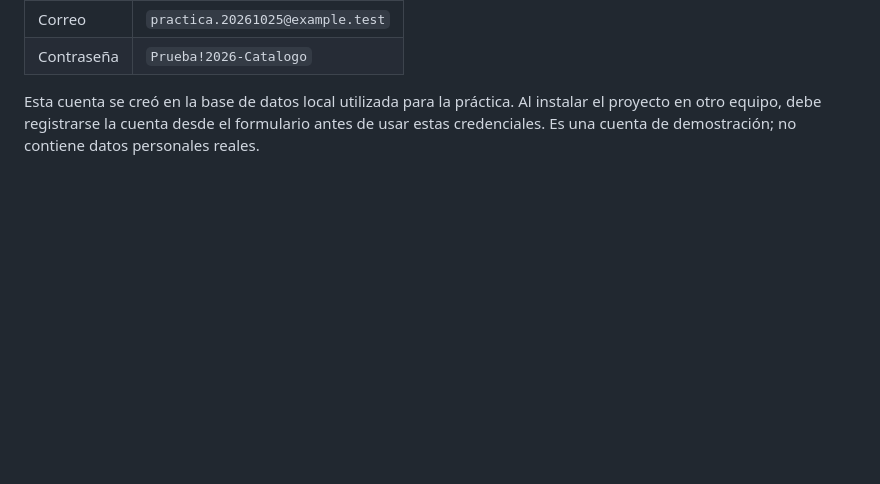
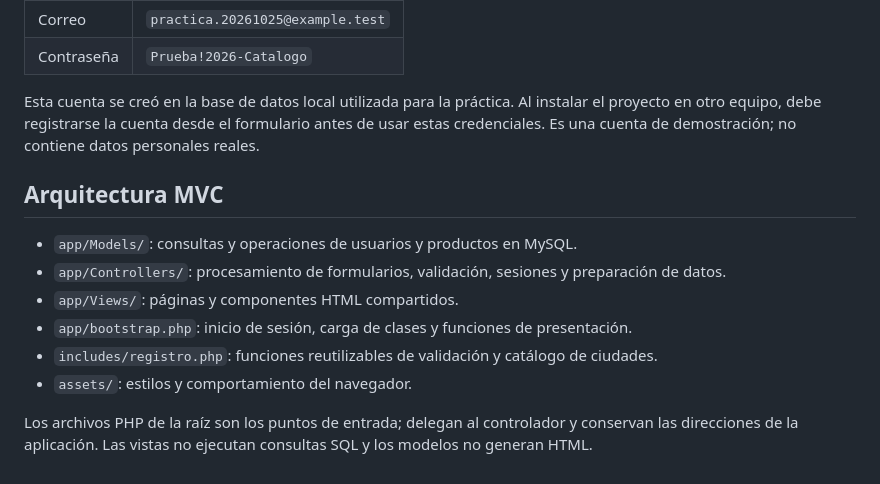
Before and after one commit to WhosMayer/catalogo-ap, a Markdown page: README.md, the part around the change. Rendered like a GitHub page; blank space fills up the shorter version.

Commit message:
Add MVC architecture section to README
Added architecture section detailing MVC structure and file organization.

```diff
--- a/README.md
+++ b/README.md
@@ -79,3 +79,14 @@ Para entrar en la aplicación local: [Iniciar sesión](http://localhost/catalogo
 | Contraseña | `Prueba!2026-Catalogo` |
 
 Esta cuenta se creó en la base de datos local utilizada para la práctica. Al instalar el proyecto en otro equipo, debe registrarse la cuenta desde el formulario antes de usar estas credenciales. Es una cuenta de demostración; no contiene datos personales reales.
+
+## Arquitectura MVC
+
+- `app/Models/`: consultas y operaciones de usuarios y productos en MySQL.
+- `app/Controllers/`: procesamiento de formularios, validación, sesiones y preparación de datos.
+- `app/Views/`: páginas y componentes HTML compartidos.
+- `app/bootstrap.php`: inicio de sesión, carga de clases y funciones de presentación.
+- `includes/registro.php`: funciones reutilizables de validación y catálogo de ciudades.
+- `assets/`: estilos y comportamiento del navegador.
+
+Los archivos PHP de la raíz son los puntos de entrada; delegan al controlador y conservan las direcciones de la aplicación. Las vistas no ejecutan consultas SQL y los modelos no generan HTML.
```
